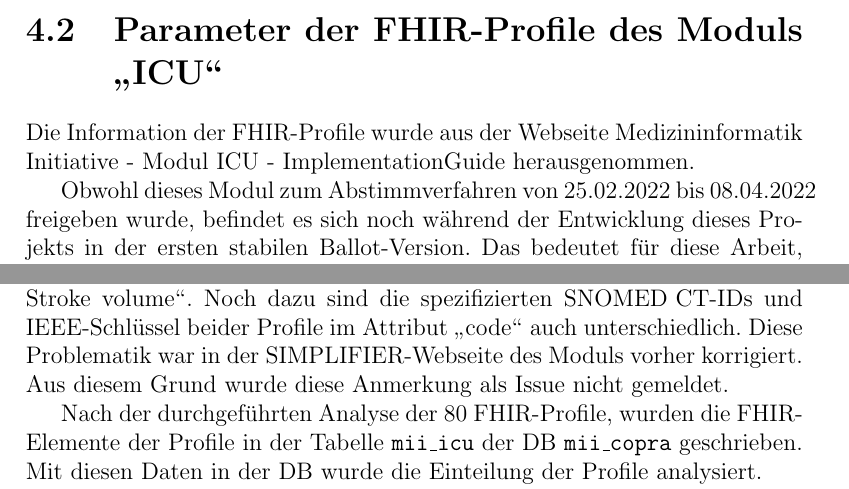
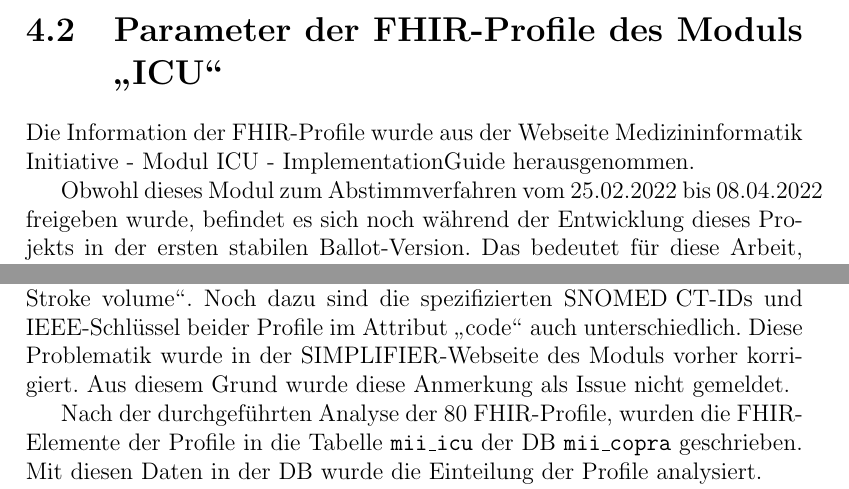
Before and after one commit to ahodelin/Masterarbeit_AbelHodelinHernandez, a LaTeX thesis (Masterarbeit_AbelHodelinHernandez.tex, which reads 52miiicu.tex, 61fhiricu.tex): two parts of pages 45 and 48 of 107, joined at a grey line, cut so that both start at the same text. Compiled offline with pdfLaTeX.

Commit message:
Last update Sa 19. Nov 16:24:20 CET 2022

```diff
--- a/52miiicu.tex
+++ b/52miiicu.tex
@@ -2,7 +2,7 @@
 
 Die Information der \ac{fhir}-Profile wurde aus der Webseite \href{https://www.medizininformatik-initiative.de/Kerndatensatz/Modul_Intensivmedizin/IGMIIKDSModulICU.html}{Medizininformatik Initiative - Modul ICU - ImplementationGuide} herausgenommen.
 
-Obwohl dieses Modul zum Abstimmverfahren von 25.02.2022 bis 08.04.2022 freigeben wurde, befindet es sich noch während der Entwicklung dieses Projekts in der ersten stabilen Ballot-Version. Das bedeutet für diese Arbeit, dass Unregelmäßigkeiten in den Profilen detektiert werden können, und als Issue gemeldet werden.
+Obwohl dieses Modul zum Abstimmverfahren vom 25.02.2022 bis 08.04.2022 freigeben wurde, befindet es sich noch während der Entwicklung dieses Projekts in der ersten stabilen Ballot-Version. Das bedeutet für diese Arbeit, dass Unregelmäßigkeiten in den Profilen detektiert werden können, und als Issue gemeldet werden.
 
 Die Parameter je Profil an der Webseite: Name, Typ, Attribute der Maßeinheit, Daten der Codesysteme und vorhandene Metrik des Geräts, wurden in die Tabelle \texttt{mii\_icu} der \ac{db} \texttt{mii\_copra} eingefügt.
 
--- a/61fhiricu.tex
+++ b/61fhiricu.tex
@@ -2,9 +2,9 @@
 
 Bevor die Parameter der \ac{fhir}-Profile in die \ac{db} importiert wurden, erfolgte eine Analyse der bis dato 80 \ac{fhir}-Profile.
 
-In dieser Analyse wurde beobachtet, dass zwei Profile dieselben Namen besitzen, aber unterschiedliche Information beinhalten. Diese sind unter dem Profil-Namen \glqq Linksventrikulärer Schlagvolumenindex\grqq{} zu finden. In einem der Profile wird tatsächlich die Information des linksventrikulären Schlagvolumenindex spezifiziert. Das andere Profil hingegen sollte das linksventrikuläre Schlagvolumen definieren. Dieses Ereignis wurde durch das Attribut \glqq code\grqq{} beider Profile erkannt. Dieses Attribut spezifiziert die Codesysteme des Profils. An dieser Stelle wurde beobachtet, dass das Profil für den linksventrikulären Schlagvolumenindex den \ac{loinc}-Code \href{https://loinc.org/76297-1/}{76297-1} \glqq Left ventricular Stroke volume index\grqq{} besitzt. Das Profil für das linksventrikuläre Schlagvolumen beinhaltet wiederum den \ac{loinc}-Code \href{https://loinc.org/20562-5/}{20562-5} \glqq Left ventricular Stroke volume\grqq{}. Noch dazu sind die spezifizierten \ac{snomedct}-IDs und \ac{ieee}-Schlüssel beider Profile im Attribut \glqq code\grqq{} auch unterschiedlich. Diese Problematik war in der SIMPLIFIER-Webseite des Moduls vorher korrigiert. Aus diesem Grund wurde diese Anmerkung als Issue nicht gemeldet.
+In dieser Analyse wurde beobachtet, dass zwei Profile dieselben Namen besitzen, aber unterschiedliche Information beinhalten. Diese sind unter dem Profil-Namen \glqq Linksventrikulärer Schlagvolumenindex\grqq{} zu finden. In einem der Profile wird tatsächlich die Information des linksventrikulären Schlagvolumenindex spezifiziert. Das andere Profil hingegen sollte das linksventrikuläre Schlagvolumen definieren. Dieses Ereignis wurde durch das Attribut \glqq code\grqq{} beider Profile erkannt. Dieses Attribut spezifiziert die Codesysteme des Profils. An dieser Stelle wurde beobachtet, dass das Profil für den linksventrikulären Schlagvolumenindex den \ac{loinc}-Code \href{https://loinc.org/76297-1/}{76297-1} \glqq Left ventricular Stroke volume index\grqq{} besitzt. Das Profil für das linksventrikuläre Schlagvolumen beinhaltet wiederum den \ac{loinc}-Code \href{https://loinc.org/20562-5/}{20562-5} \glqq Left ventricular Stroke volume\grqq{}. Noch dazu sind die spezifizierten \ac{snomedct}-IDs und \ac{ieee}-Schlüssel beider Profile im Attribut \glqq code\grqq{} auch unterschiedlich. Diese Problematik wurde in der SIMPLIFIER-Webseite des Moduls vorher korrigiert. Aus diesem Grund wurde diese Anmerkung als Issue nicht gemeldet.
 
-Nach der durchgeführten Analyse der 80 \acs{fhir}-Profile, wurden die \ac{fhir}-Elemente der Profile in der Tabelle \texttt{mii\_icu} der \ac{db} \texttt{mii\_copra} geschrieben. Mit diesen Daten in der \ac{db} wurde die Einteilung der Profile analysiert.
+Nach der durchgeführten Analyse der 80 \acs{fhir}-Profile, wurden die \ac{fhir}-Elemente der Profile in die Tabelle \texttt{mii\_icu} der \ac{db} \texttt{mii\_copra} geschrieben. Mit diesen Daten in der \ac{db} wurde die Einteilung der Profile analysiert.
 
 Die \ref{tab:proficu} zeigt die Anzahl an Profilen je Kategorie im Modul \glqq\ac{icu}\grqq{}. Die meist repräsentierten \ac{fhir}-Profile, nämlich 76, gehören zu der Kategorie \glqq Observation\grqq{}.
 
```
Also changed, not shown: Masterarbeit_AbelHodelinHernandez.pdf.
